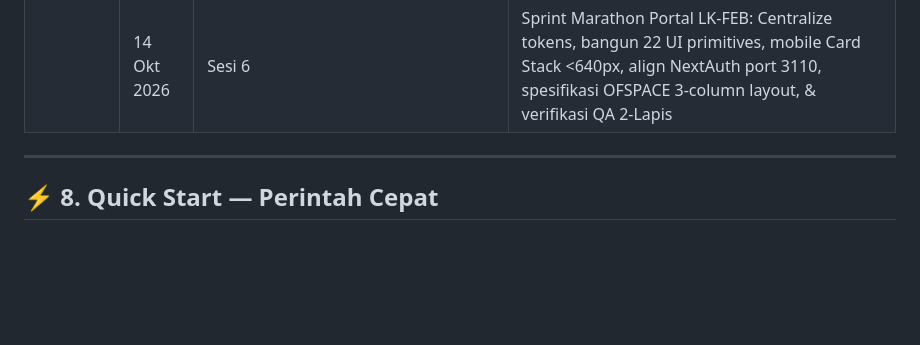
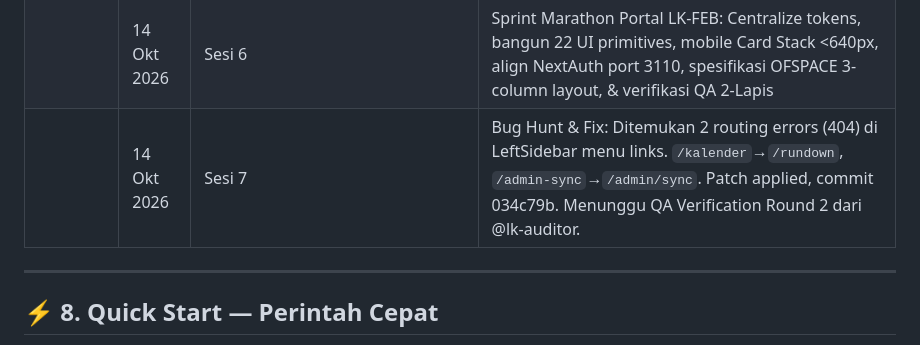
Before and after one commit to arthurfreelanceinquiries-alt/LK-FEB, a Markdown page: 00_DASHBOARD_SECOND_BRAIN.md, the part around the change. GitHub-like rendering; blank space fills up the shorter version.

```diff
--- a/00_DASHBOARD_SECOND_BRAIN.md
+++ b/00_DASHBOARD_SECOND_BRAIN.md
@@ -187,6 +187,7 @@ Anggota [Sie]   : [Nama] ([NIM])
 || 14 Okt 2026 | Sesi 5 | Dokumentasi Portal LK-FEB: Tech Stack, DB Schema, Environment Variables, Dependencies | 4 file baru: PORTAL_LK_TECHNICAL.md, PORTAL_BUG_TRACKING.md, PORTAL_CHANGELOG.md, PORTAL_DATA_MAPPING.md |
 || 14 Okt 2026 | Sesi 5 | Update Dashboard: status Portal ke 🟡 In Progress, tambah navigasi ke 4 dokumen teknis baru | Dashboard & dokumentasi sinkron, siap Phase 0 handoff ke @lk-formatter |
 || 14 Okt 2026 | Sesi 6 | Sprint Marathon Portal LK-FEB: Centralize tokens, bangun 22 UI primitives, mobile Card Stack <640px, align NextAuth port 3110, spesifikasi OFSPACE 3-column layout, & verifikasi QA 2-Lapis | Skor QA 9.2/10 (PASS), TypeScript 0 error, build 25+ pages lolos, server live di http://localhost:3110 |
+|| 14 Okt 2026 | Sesi 7 | Bug Hunt & Fix: Ditemukan 2 routing errors (404) di LeftSidebar menu links. `/kalender`→`/rundown`, `/admin-sync`→`/admin/sync`. Patch applied, commit 034c79b. Menunggu QA Verification Round 2 dari @lk-auditor. | 🔴 **2 Bugs Fixed** — Menu navigation corrected. Pending: Final audit confirmation. |
 
 ---
 
```
Also changed, not shown: 06_Audit_Review/QA_VERIFICATION_ROUND_2_REPORT.md (added, +78 -0 lines).
